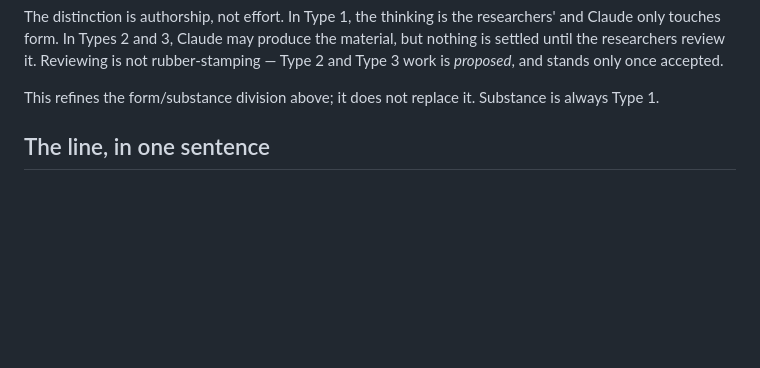
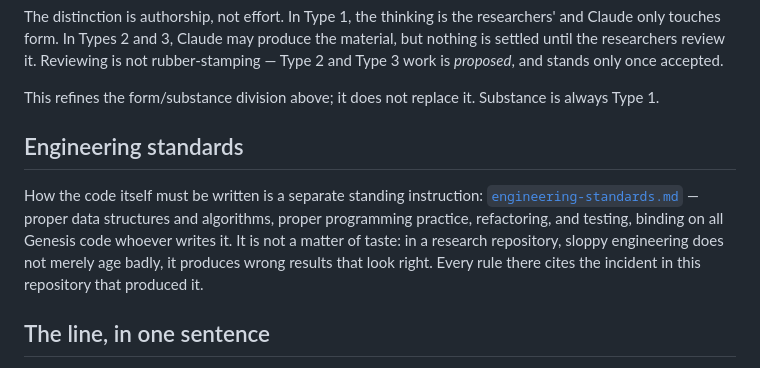
Before and after one commit to gabana-dev/genesis, a Markdown page: ai/collaboration.md, the part around the change. Drawn GitHub-style; blank space fills up the shorter version.

```diff
--- a/ai/collaboration.md
+++ b/ai/collaboration.md
@@ -58,6 +58,15 @@ Type 2 and Type 3 work is *proposed*, and stands only once accepted.
 
 This refines the form/substance division above; it does not replace it. Substance is
 always Type 1.
+
+## Engineering standards
+
+How the code itself must be written is a separate standing instruction:
+[`engineering-standards.md`](engineering-standards.md) — proper data structures and algorithms,
+proper programming practice, refactoring, and testing, binding on all Genesis code whoever
+writes it. It is not a matter of taste: in a research repository, sloppy engineering does not
+merely age badly, it produces wrong results that look right. Every rule there cites the
+incident in this repository that produced it.
 
 ## The line, in one sentence
 
```
Also changed, not shown: ai/current_focus.md (+3 -0 lines), ai/engineering-standards.md (added, +118 -0 lines).
